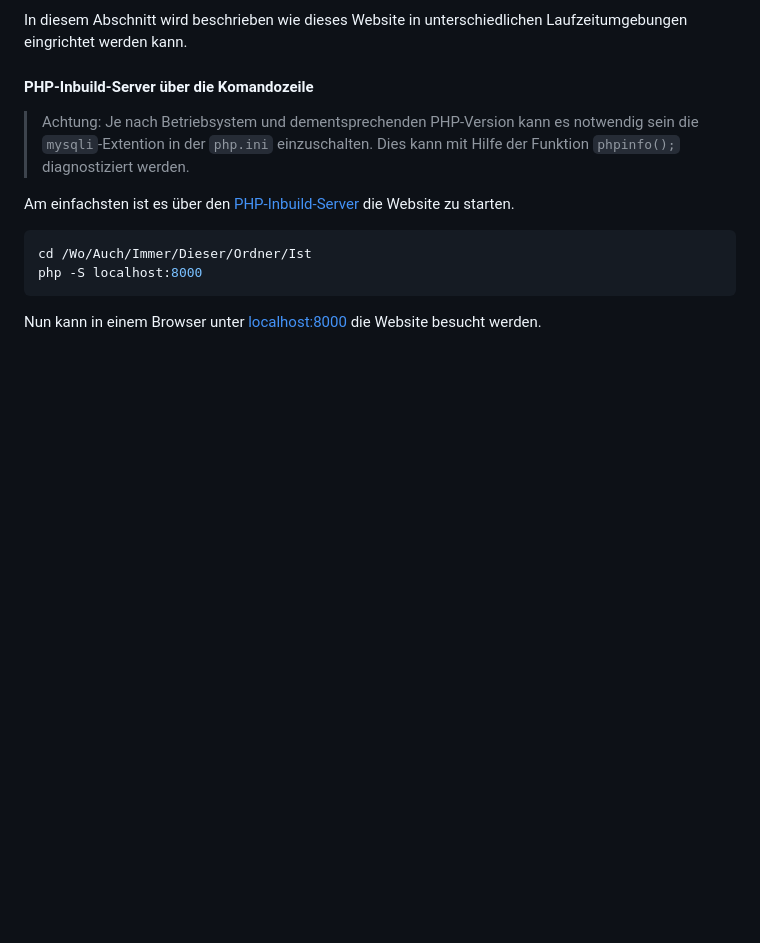
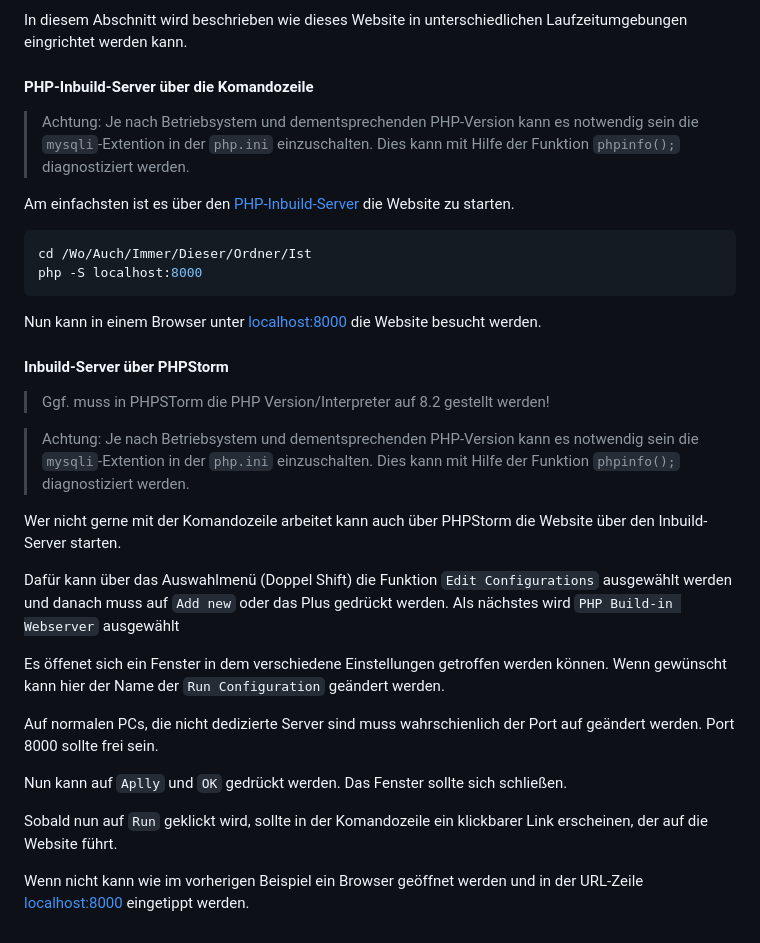
Before and after one commit to TadNodir/TTS_Project, a Markdown page: README.md, the part around the change. GitHub-like rendering; blank space fills up the shorter version.

Commit message:
Add description how to run with PHPStorm

````diff
--- a/README.md
+++ b/README.md
@@ -186,3 +186,34 @@ php -S localhost:8000
 ```
 
 Nun kann in einem Browser unter <localhost:8000> die Website besucht werden.
+
+#### Inbuild-Server über PHPStorm
+
+> Ggf. muss in PHPSTorm die PHP Version/Interpreter auf 8.2 gestellt werden!
+
+> Achtung: Je nach Betriebsystem und dementsprechenden PHP-Version kann es
+> notwendig sein die `mysqli`-Extention in der `php.ini` einzuschalten. Dies
+> kann mit Hilfe der Funktion `phpinfo();` diagnostiziert werden.
+
+Wer nicht gerne mit der Komandozeile arbeitet kann auch über PHPStorm die
+Website über den Inbuild-Server starten.
+
+Dafür kann über das Auswahlmenü (Doppel Shift) die Funktion `Edit
+Configurations` ausgewählt werden und danach muss auf `Add new` oder das Plus
+gedrückt werden. Als nächstes wird `PHP Build-in Webserver` ausgewählt
+
+Es öffenet sich ein Fenster in dem verschiedene Einstellungen getroffen werden
+können. Wenn gewünscht kann hier der Name der `Run Configuration` geändert
+werden.
+
+Auf normalen PCs, die nicht dedizierte Server sind muss wahrschienlich der Port
+auf geändert werden. Port 8000 sollte frei sein.
+
+Nun kann auf `Aplly` und `OK` gedrückt werden. Das Fenster sollte sich
+schließen.
+
+Sobald nun auf `Run` geklickt wird, sollte in der Komandozeile ein klickbarer
+Link erscheinen, der auf die Website führt.
+
+Wenn nicht kann wie im vorherigen Beispiel ein Browser geöffnet werden und in
+der URL-Zeile <localhost:8000> eingetippt werden.
````
